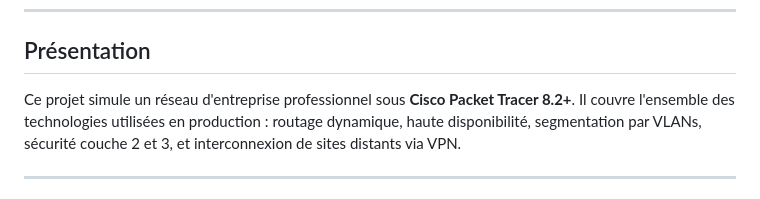
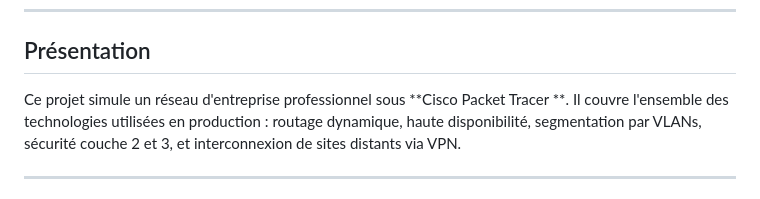
Before and after one commit to sakitO122/Reseau-entreprise-packet-tracer, a Markdown page: README.md, the part around one of its changes. GitHub-like rendering.

Commit message:
modification de README.MD

```diff
--- a/README.md
+++ b/README.md
@@ -6,7 +6,7 @@
 
 ## Présentation
 
-Ce projet simule un réseau d'entreprise professionnel sous **Cisco Packet Tracer 8.2+**.
+Ce projet simule un réseau d'entreprise professionnel sous **Cisco Packet Tracer **.
 Il couvre l'ensemble des technologies utilisées en production : routage dynamique, haute disponibilité,
 segmentation par VLANs, sécurité couche 2 et 3, et interconnexion de sites distants via VPN.
 
```
Also changed, not shown: other parts of README.md (+12 -12 lines).
